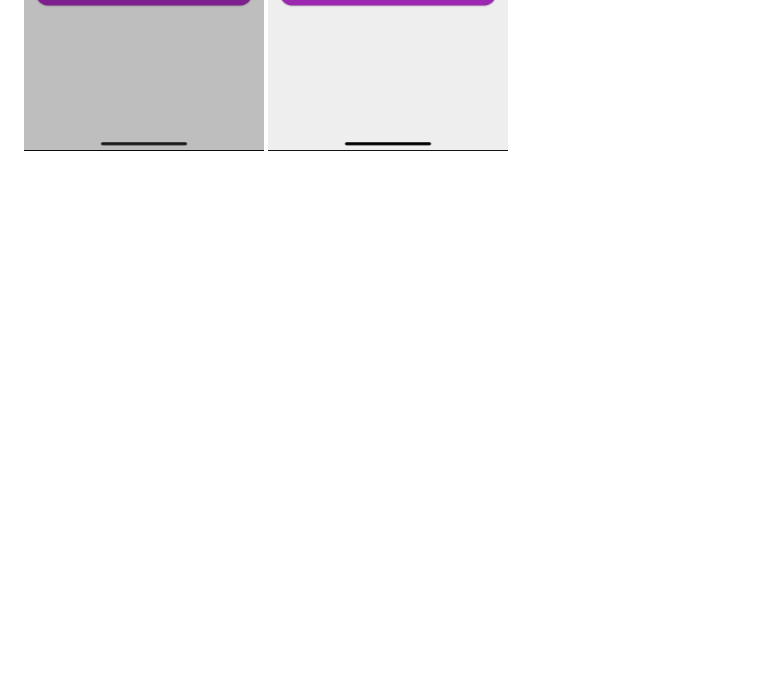
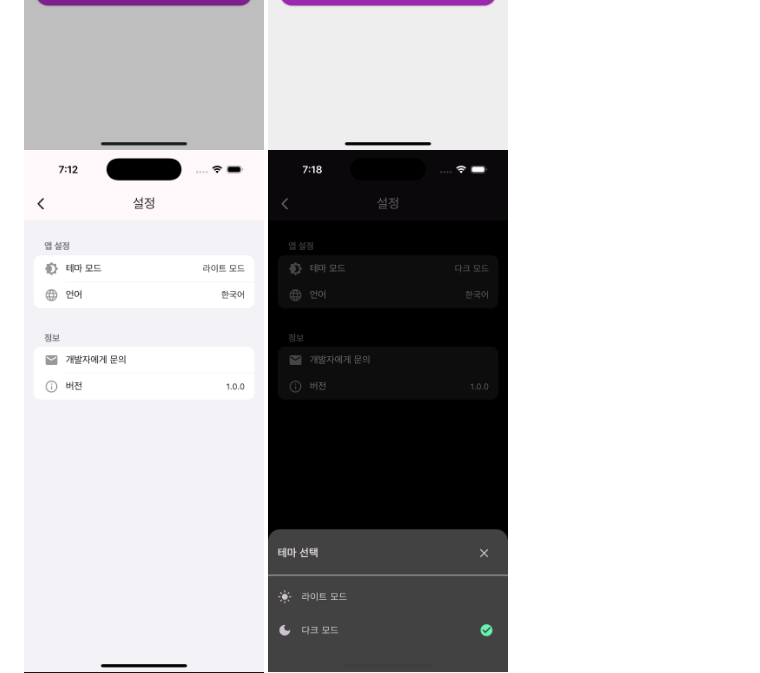
Before and after one commit to daehan-lim/flutter-train-app, a Markdown page: README.md, the part around the change. Rendered like a GitHub page; blank space fills up the shorter version.

Commit message:
doc(readme): Add missing screenshot

```diff
--- a/README.md
+++ b/README.md
@@ -23,6 +23,7 @@
   <img src="images/2.png" width="240" style="margin-right: 5px;" />
   <img src="images/3.png" width="240" style="margin-right: 5px;" />
   <img src="images/4.png" width="240" style="margin-right: 5px;" />
+  <img src="images/5.png" width="240" style="margin-right: 5px;" />
   <img src="images/6.png" width="240" style="margin-right: 5px;" />
   <img src="images/7.png" width="240" style="margin-right: 5px;" />
   <img src="images/8.png" width="240" style="margin-right: 5px;" />
```
